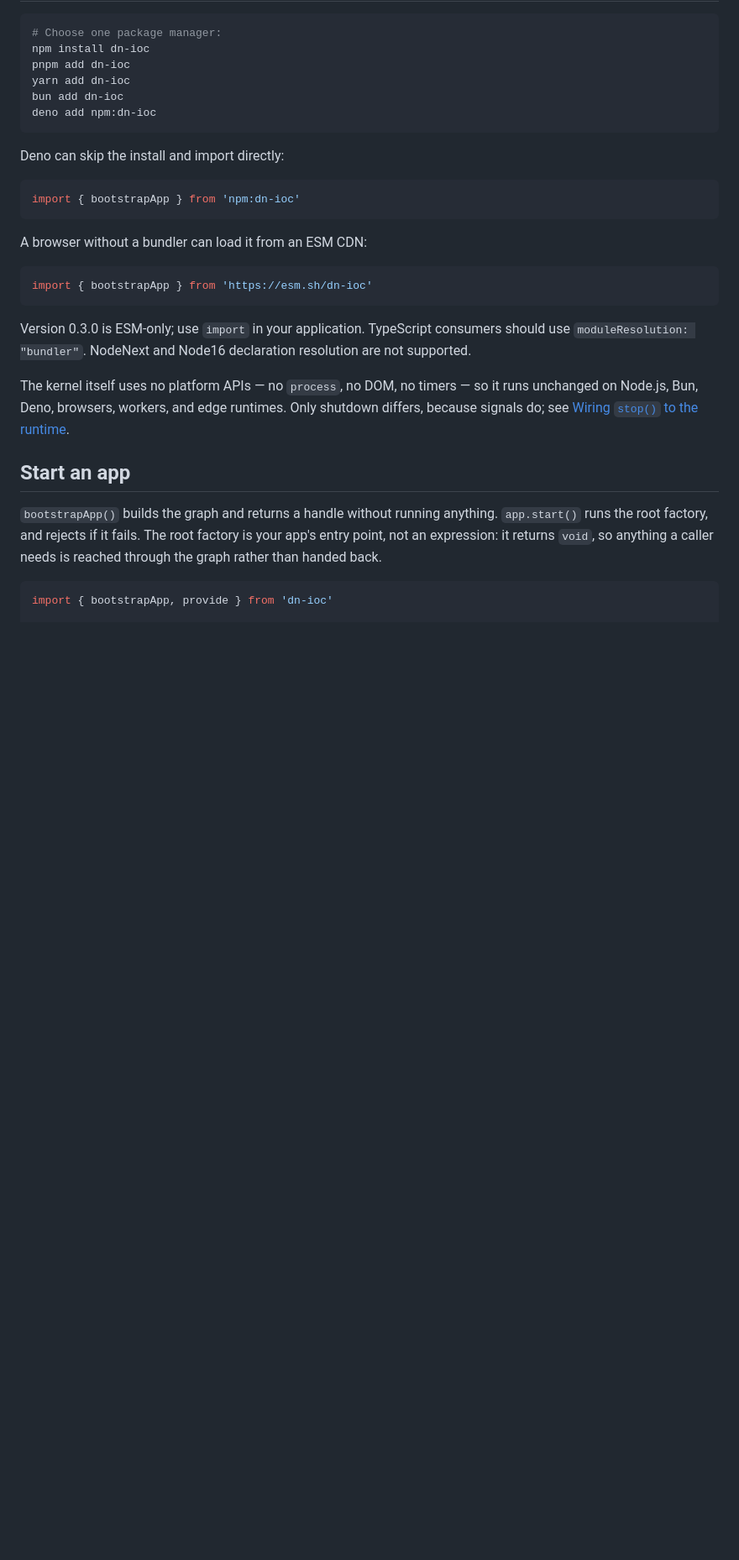
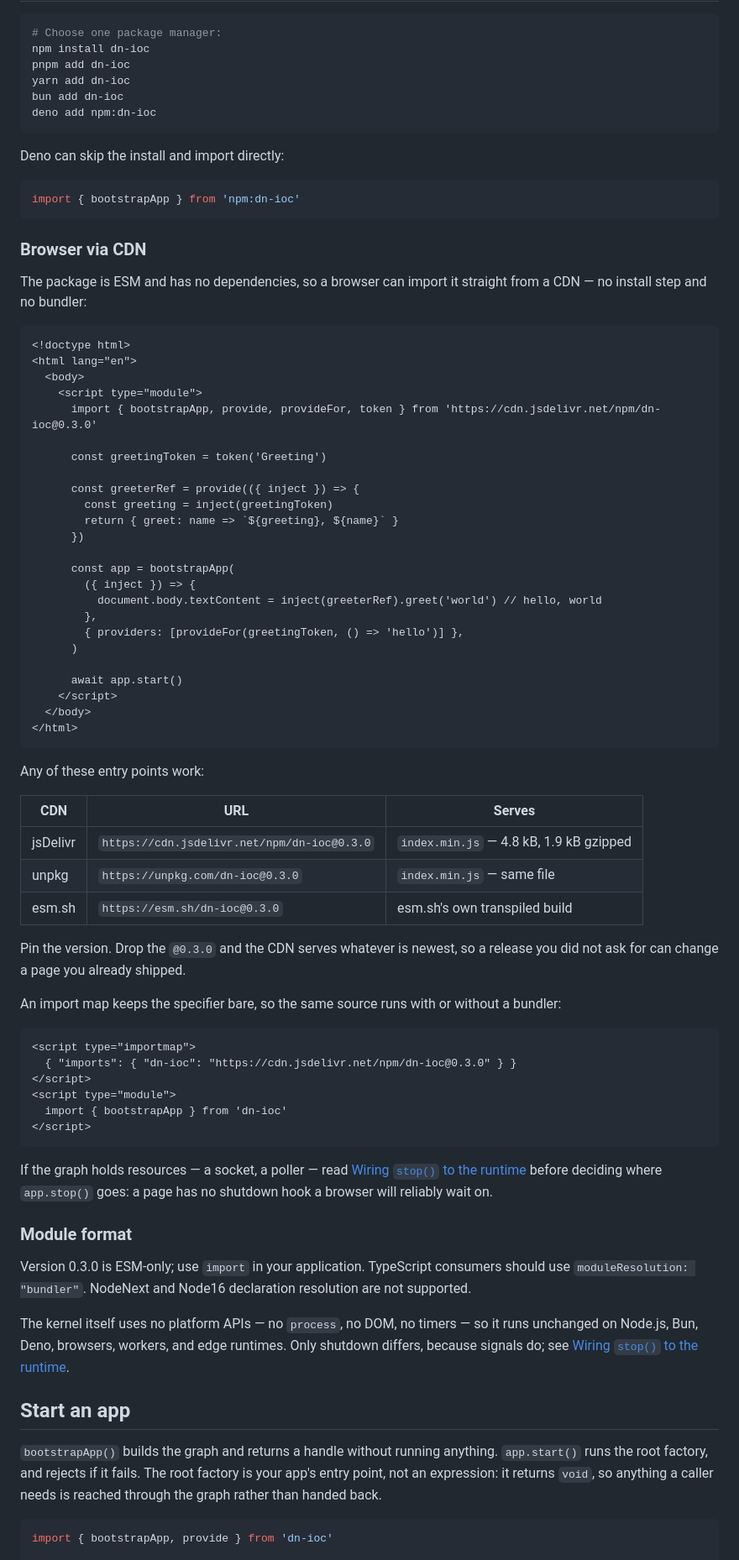
Before and after one commit to MunMunMiao/dn-ioc, a Markdown page: README.md, the part around the change. Shown at 84% size. Drawn GitHub-style; blank space fills up the shorter version.

Commit message:
docs: show how to use the package from a CDN in a browser
The install section mentioned esm.sh in one line with no example. It now carries
a runnable page - import map variant included - plus what each CDN actually
serves, measured rather than assumed: jsDelivr and unpkg both resolve to
index.min.js through the jsdelivr/unpkg fields, esm.sh serves its own transpiled
build.

The example's logic was run against dist/index.min.js on Bun and Node. The
pointer to shutdown wiring deliberately does not recommend pagehide, which the
section it links to documents as unreliable.

````diff
--- a/README.md
+++ b/README.md
@@ -30,11 +30,61 @@ Deno can skip the install and import directly:
 import { bootstrapApp } from 'npm:dn-ioc'
 ```
 
-A browser without a bundler can load it from an ESM CDN:
+### Browser via CDN
 
-```ts
-import { bootstrapApp } from 'https://esm.sh/dn-ioc'
+The package is ESM and has no dependencies, so a browser can import it straight from a CDN — no install step and no bundler:
+
+```html
+<!doctype html>
+<html lang="en">
+  <body>
+    <script type="module">
+      import { bootstrapApp, provide, provideFor, token } from 'https://cdn.jsdelivr.net/npm/dn-ioc@0.3.0'
+
+      const greetingToken = token('Greeting')
+
+      const greeterRef = provide(({ inject }) => {
+        const greeting = inject(greetingToken)
+        return { greet: name => `${greeting}, ${name}` }
+      })
+
+      const app = bootstrapApp(
+        ({ inject }) => {
+          document.body.textContent = inject(greeterRef).greet('world') // hello, world
+        },
+        { providers: [provideFor(greetingToken, () => 'hello')] },
+      )
+
+      await app.start()
+    </script>
+  </body>
+</html>
 ```
+
+Any of these entry points work:
+
+| CDN      | URL                                         | Serves                            |
+| -------- | ------------------------------------------- | --------------------------------- |
+| jsDelivr | `https://cdn.jsdelivr.net/npm/dn-ioc@0.3.0` | `index.min.js` — 4.8 kB, 1.9 kB gzipped |
+| unpkg    | `https://unpkg.com/dn-ioc@0.3.0`            | `index.min.js` — same file        |
+| esm.sh   | `https://esm.sh/dn-ioc@0.3.0`               | esm.sh's own transpiled build     |
+
+Pin the version. Drop the `@0.3.0` and the CDN serves whatever is newest, so a release you did not ask for can change a page you already shipped.
+
+An import map keeps the specifier bare, so the same source runs with or without a bundler:
+
+```html
+<script type="importmap">
+  { "imports": { "dn-ioc": "https://cdn.jsdelivr.net/npm/dn-ioc@0.3.0" } }
+</script>
+<script type="module">
+  import { bootstrapApp } from 'dn-ioc'
+</script>
+```
+
+If the graph holds resources — a socket, a poller — read [Wiring `stop()` to the runtime](#wiring-stop-to-the-runtime) before deciding where `app.stop()` goes: a page has no shutdown hook a browser will reliably wait on.
+
+### Module format
 
 Version 0.3.0 is ESM-only; use `import` in your application. TypeScript consumers should use `moduleResolution: "bundler"`. NodeNext and Node16 declaration resolution are not supported.
 
````
